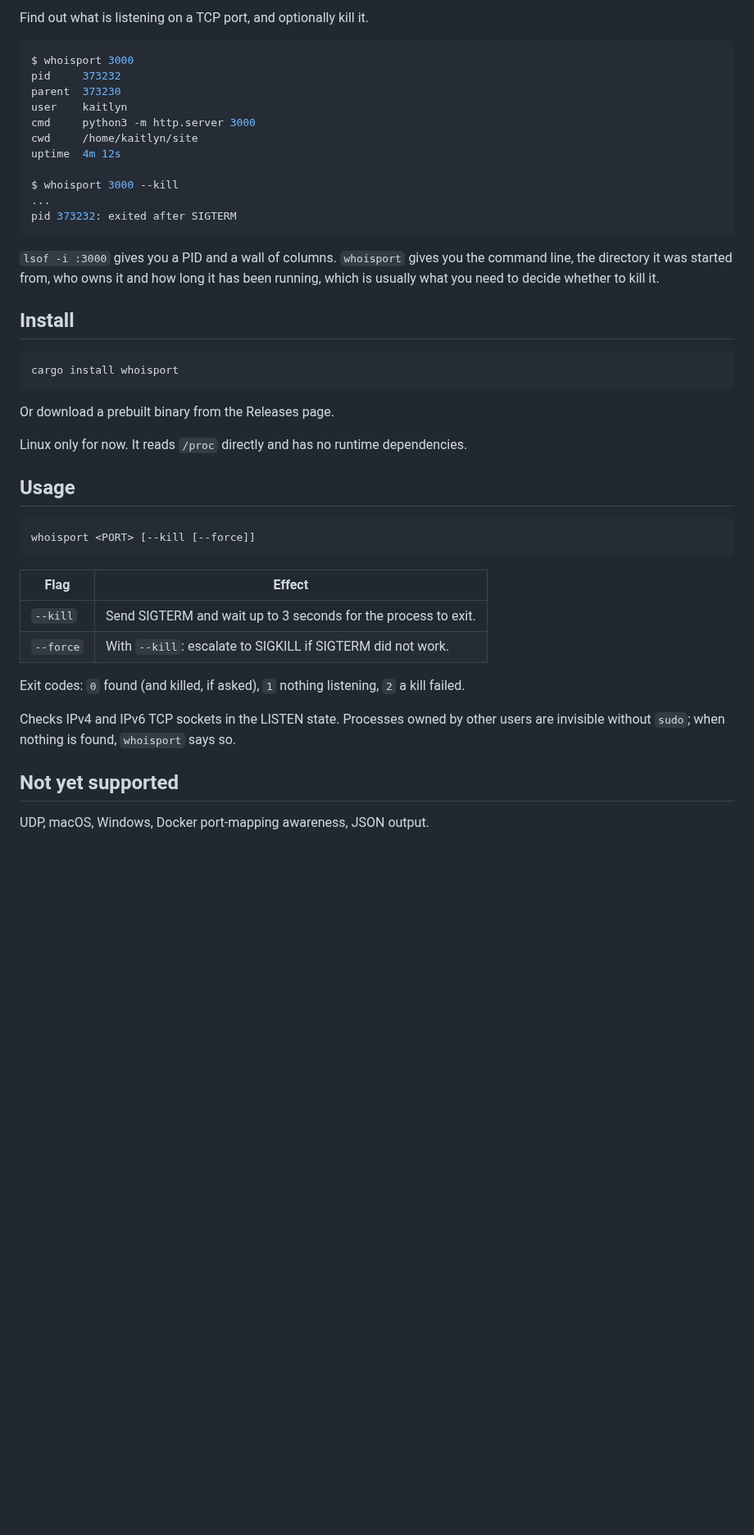
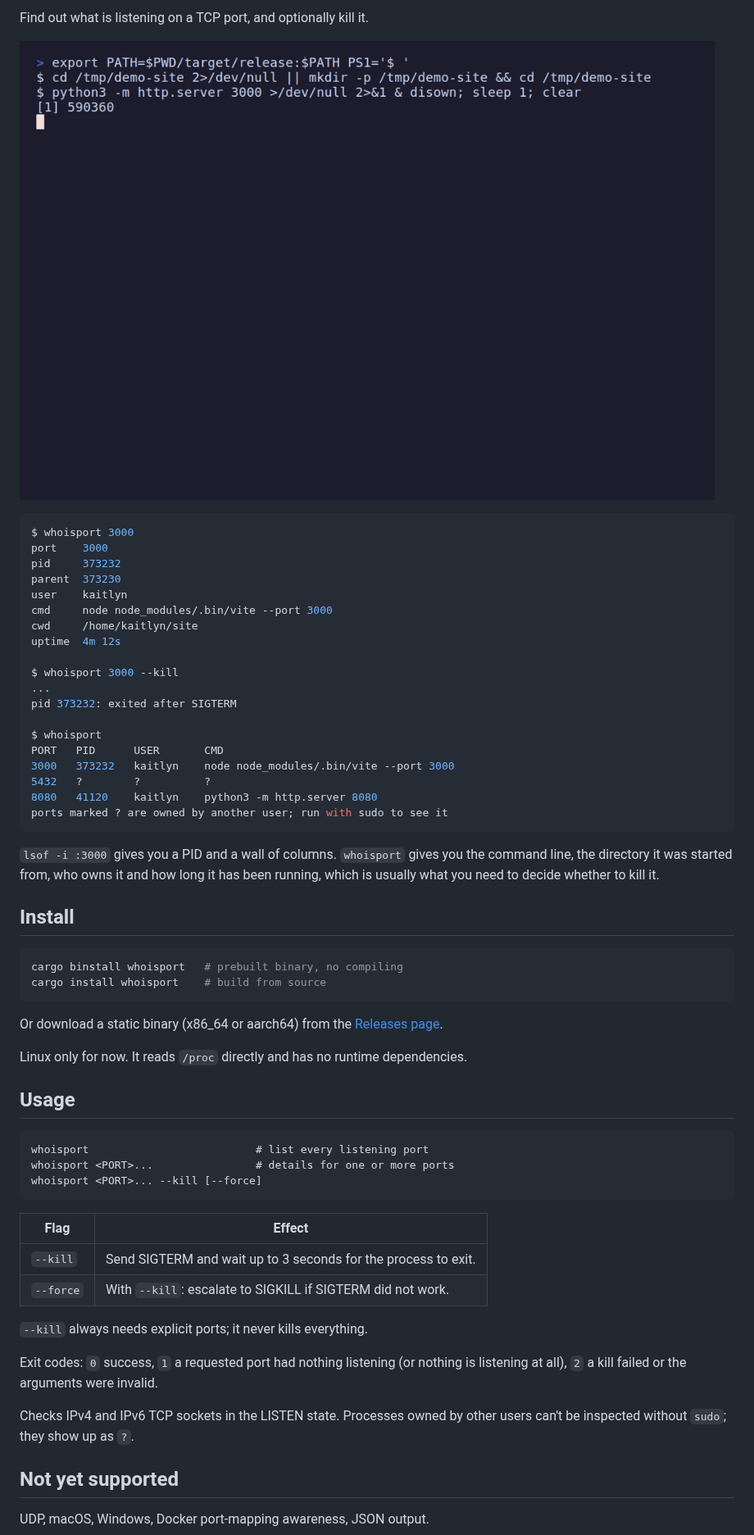
Before and after one commit to dpologdvinity/whoisport, a Markdown page: README.md, the part around one of its changes. Shown at 82% size. GitHub-like rendering; pictures changed too: demo.gif (added); blank space fills up the shorter version.

Commit message:
v0.2.0: README demo GIF, badges, cargo-binstall metadata
Document list mode and multiple ports, add a vhs-recorded demo, and let
cargo binstall fetch the prebuilt release binaries. Keep the GIF and CI
files out of the published crate.

````diff
--- a/README.md
+++ b/README.md
@@ -2,18 +5,28 @@
 
 Find out what is listening on a TCP port, and optionally kill it.
 
+![whoisport demo](demo.gif)
+
 ```console
 $ whoisport 3000
+port    3000
 pid     373232
 parent  373230
 user    kaitlyn
-cmd     python3 -m http.server 3000
+cmd     node node_modules/.bin/vite --port 3000
 cwd     /home/kaitlyn/site
 uptime  4m 12s
 
 $ whoisport 3000 --kill
 ...
 pid 373232: exited after SIGTERM
+
+$ whoisport
+PORT   PID      USER       CMD
+3000   373232   kaitlyn    node node_modules/.bin/vite --port 3000
+5432   ?        ?          ?
+8080   41120    kaitlyn    python3 -m http.server 8080
+ports marked ? are owned by another user; run with sudo to see it
 ```
 
 `lsof -i :3000` gives you a PID and a wall of columns. `whoisport` gives you the
@@ -23,17 +36,21 @@ been running, which is usually what you need to decide whether to kill it.
 ## Install
 
 ```sh
-cargo install whoisport
+cargo binstall whoisport   # prebuilt binary, no compiling
+cargo install whoisport    # build from source
 ```
 
-Or download a prebuilt binary from the Releases page.
+Or download a static binary (x86_64 or aarch64) from the
+[Releases page](https://github.com/dpologdvinity/whoisport/releases).
 
 Linux only for now. It reads `/proc` directly and has no runtime dependencies.
 
 ## Usage
 
 ```
-whoisport <PORT> [--kill [--force]]
+whoisport                          # list every listening port
+whoisport <PORT>...                # details for one or more ports
+whoisport <PORT>... --kill [--force]
 ```
 
 | Flag      | Effect                                                          |
@@ -41,10 +58,13 @@ whoisport <PORT> [--kill [--force]]
 | `--kill`  | Send SIGTERM and wait up to 3 seconds for the process to exit.  |
 | `--force` | With `--kill`: escalate to SIGKILL if SIGTERM did not work.     |
 
-Exit codes: `0` found (and killed, if asked), `1` nothing listening, `2` a kill failed.
+`--kill` always needs explicit ports; it never kills everything.
+
+Exit codes: `0` success, `1` a requested port had nothing listening (or nothing
+is listening at all), `2` a kill failed or the arguments were invalid.
 
 Checks IPv4 and IPv6 TCP sockets in the LISTEN state. Processes owned by other
-users are invisible without `sudo`; when nothing is found, `whoisport` says so.
+users can't be inspected without `sudo`; they show up as `?`.
 
 ## Not yet supported
 
````
Also changed, not shown: other parts of README.md (+3 -0 lines), 3 other files.
